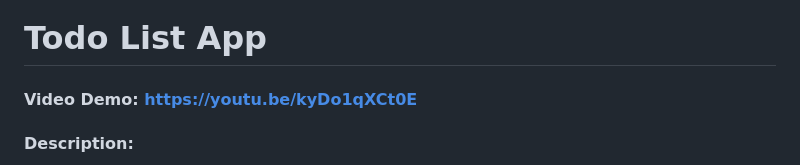
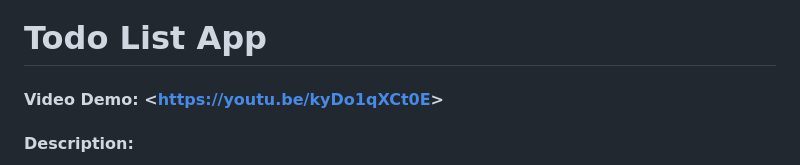
Before and after one commit to mh-shiblee/TODO-APP, a Markdown page: README.md, the part around the change. Drawn GitHub-style.

```diff
--- a/README.md
+++ b/README.md
@@ -1,6 +1,6 @@
 # Todo List App
 
-#### Video Demo: <https://youtu.be/kyDo1qXCt0E>
+#### Video Demo: <[https://youtu.be/kyDo1qXCt0E](https://youtu.be/kyDo1qXCt0E)>
 
 #### Description:
 
```
